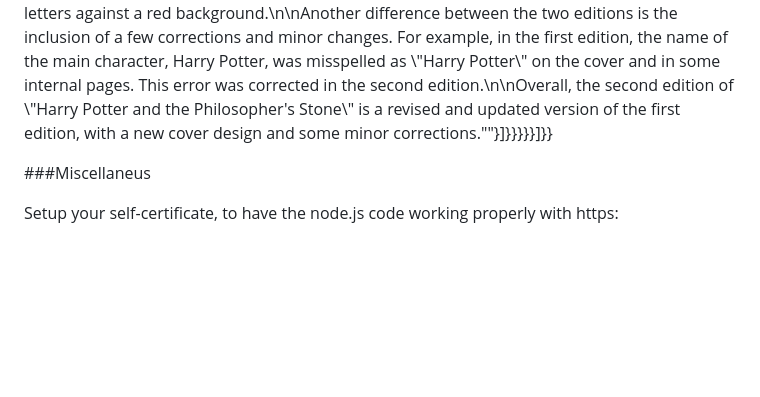
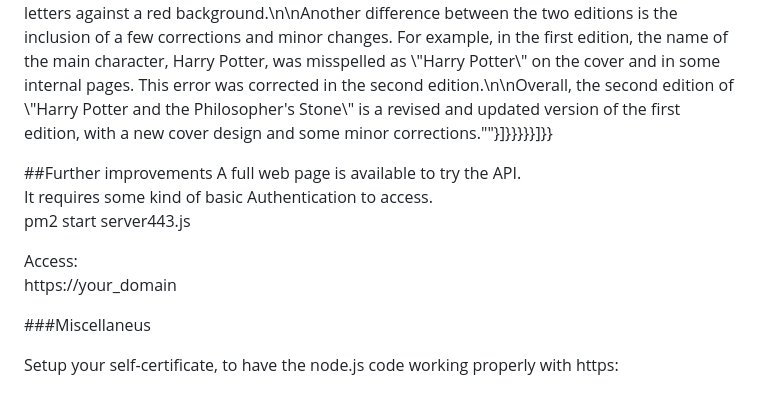
Before and after one commit to diegogosmar/ovonlf, a Markdown page: README.md, the part around the change. Rendered like a GitHub page; blank space fills up the shorter version.

Commit message:
no message

```diff
--- a/README.md
+++ b/README.md
@@ -232,6 +232,15 @@ misspelled as \\\"Harry Potter\\\" on the cover and in some internal pages. This
 edition.\\n\\nOverall, the second edition of \\\"Harry Potter and the Philosopher's Stone\\\" is a revised and updated
 version of the first edition, with a new cover design and some minor corrections.\""}]}}}}}]}}
 
+##Further improvements
+A full web page is available to try the API.<br>
+It requires some kind of basic Authentication to access.<br>
+pm2 start server443.js<br>
+
+Access:<br>
+https://your_domain
+<br>
+
 ###Miscellaneus
 <br>
 
```
